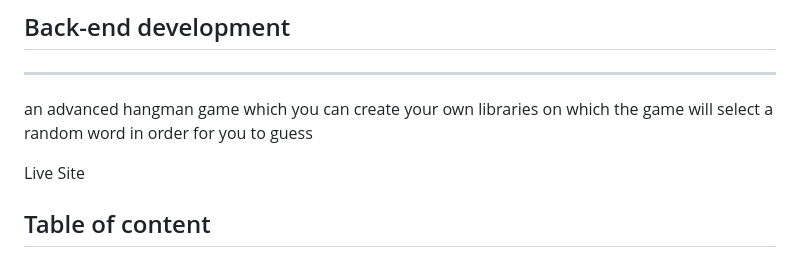
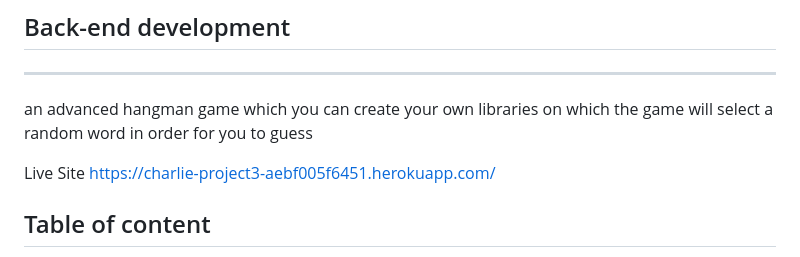
Before and after one commit to Tropicalbunny/FLASK, a Markdown page: README.md, the part around the change. Drawn GitHub-style.

Commit message:
added live site

```diff
--- a/README.md
+++ b/README.md
@@ -5,7 +5,7 @@
 ---
 an advanced hangman game which you can create your own libraries on which the game will select a random word in order for you to guess
 
-Live Site
+Live Site https://charlie-project3-aebf005f6451.herokuapp.com/
 
 ## Table of content
 
```
